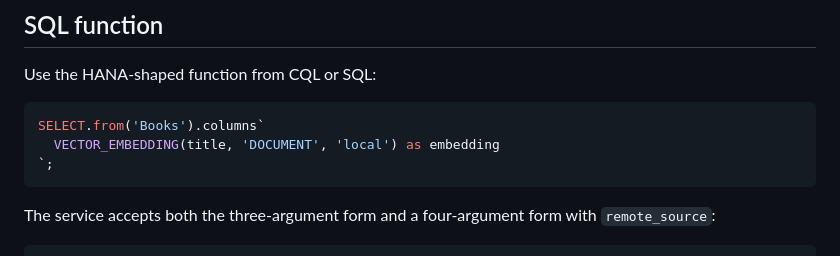
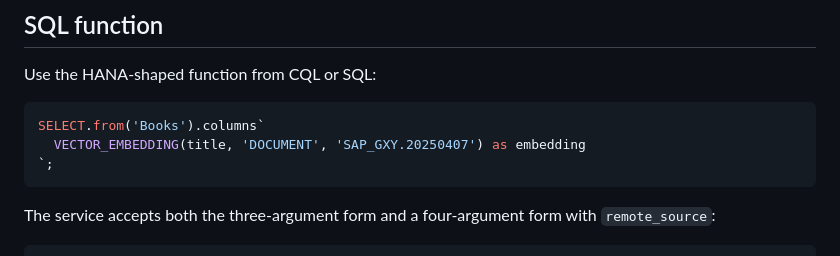
Before and after one commit to cap-js/ai, a Markdown page: .docs/vector-embeddings.md, the part around the change. Drawn GitHub-style.

````diff
--- a/.docs/vector-embeddings.md
+++ b/.docs/vector-embeddings.md
@@ -132,7 +132,7 @@ Use the HANA-shaped function from CQL or SQL:
 
 ```js
 SELECT.from('Books').columns`
-  VECTOR_EMBEDDING(title, 'DOCUMENT', 'local') as embedding
+  VECTOR_EMBEDDING(title, 'DOCUMENT', 'SAP_GXY.20250407') as embedding
 `;
 ```
 
````
Also changed, not shown: README.md (+1 -1 lines).
